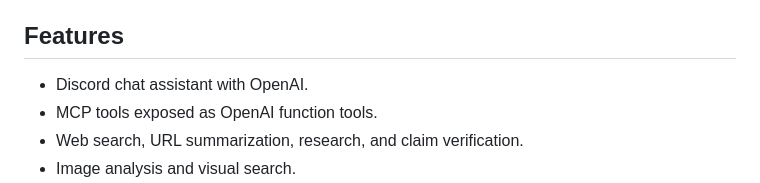
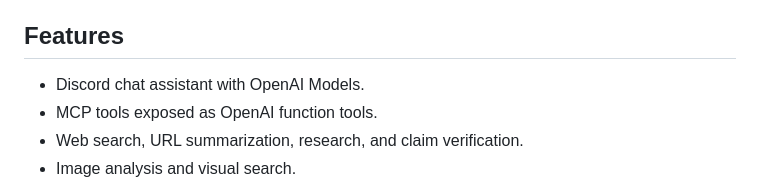
Before and after one commit to adhamcabral/DiscoBot, a Markdown page: README.md, the part around the change. GitHub-like rendering.

Commit message:
docs: little change on README

```diff
--- a/README.md
+++ b/README.md
@@ -4,7 +4,7 @@ DiscoBot is a Discord AI assistant built with Node.js, TypeScript, OpenAI, and M
 
 ## Features
 
-- Discord chat assistant with OpenAI.
+- Discord chat assistant with OpenAI Models.
 - MCP tools exposed as OpenAI function tools.
 - Web search, URL summarization, research, and claim verification.
 - Image analysis and visual search.
```
